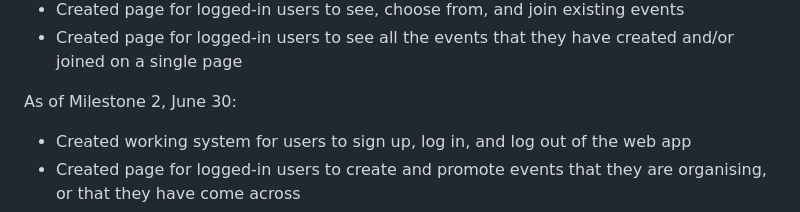
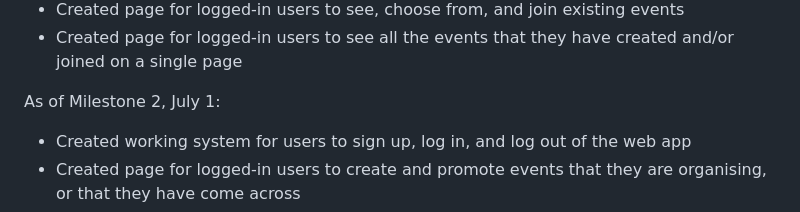
Before and after one commit to natlv/Orbital2024, a Markdown page: README.md, the part around the change. Rendered like a GitHub page.

```diff
--- a/README.md
+++ b/README.md
@@ -49,7 +49,7 @@ As of Milestone 1, June 3:
 - Created page for logged-in users to see, choose from, and join existing events
 - Created page for logged-in users to see all the events that they have created and/or joined on a single page
 
-As of Milestone 2, June 30:
+As of Milestone 2, July 1:
 - Created working system for users to sign up, log in, and log out of the web app
 - Created page for logged-in users to create and promote events that they are organising, or that they have come across
 - Created page for logged-in users to see, choose from, and join existing events
```
